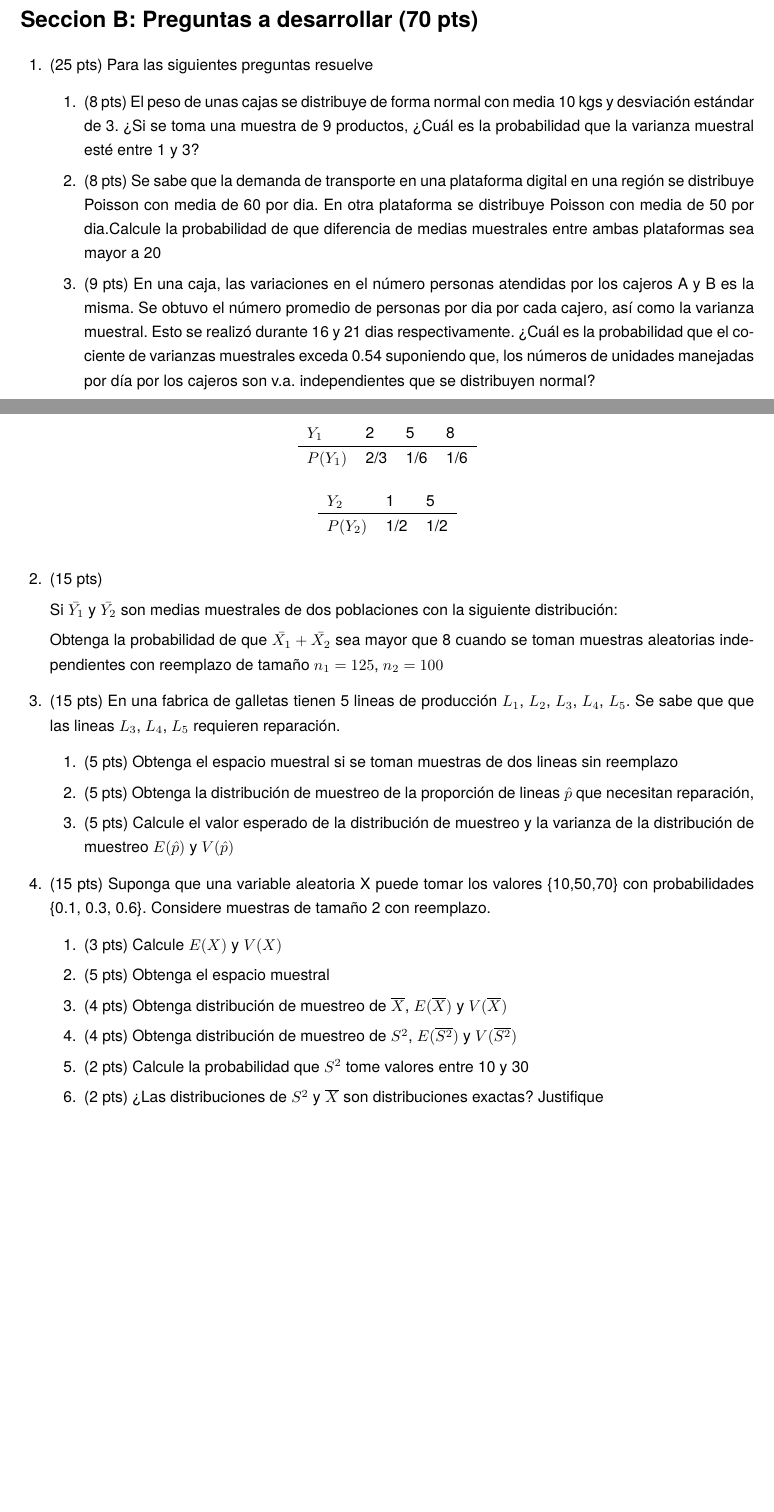
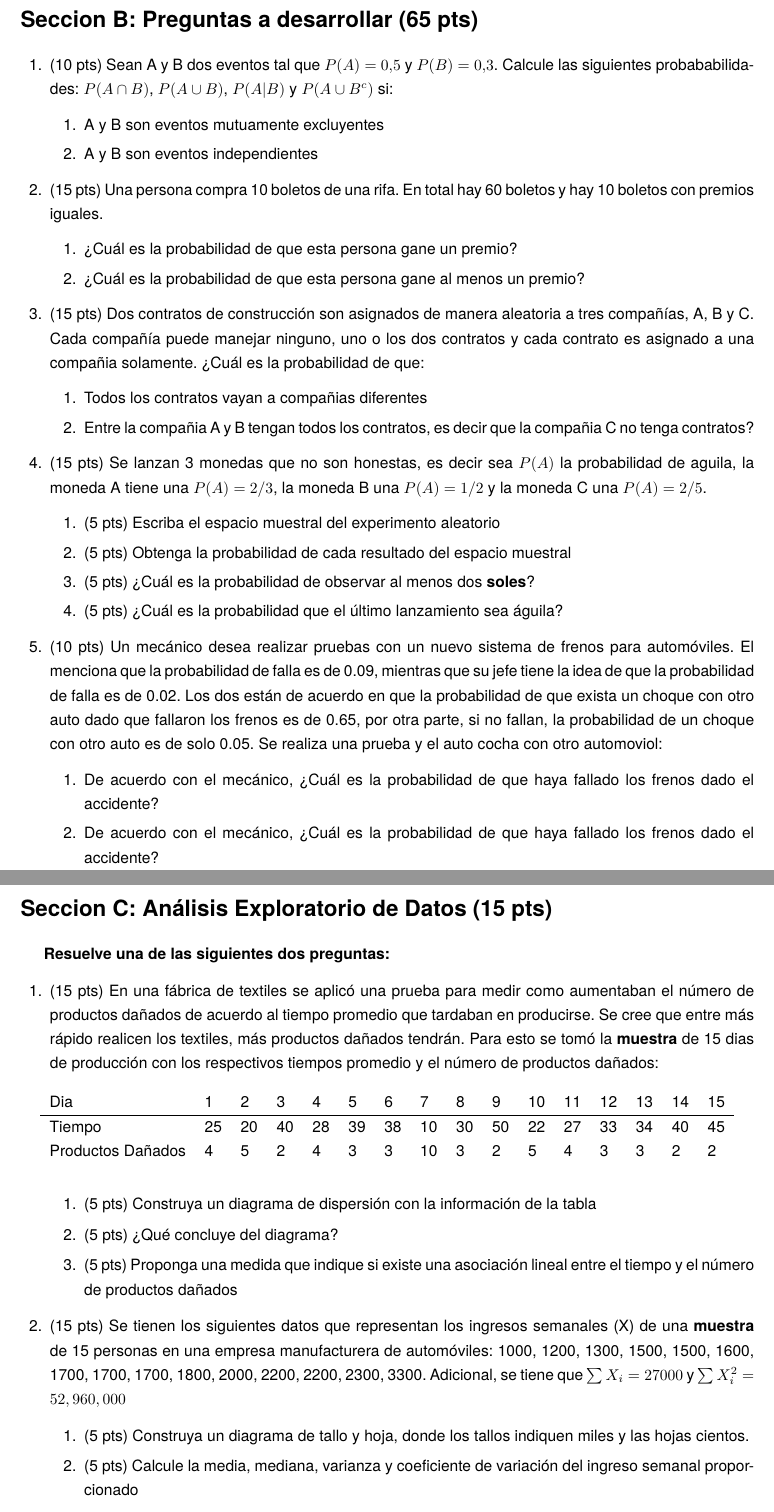
Before and after one commit to savrgg/class_ITAM_estadistica1, a LaTeX problem sheet (prev_exams/202102-2000-parcial1.tex): two parts of pages 3 and 4 of 4 before the commit and two parts of pages 2 and 3 of 3 after it, joined at a grey line, cut so that both start at the same text, the shorter picture padded with empty space. Compiled offline with pdfLaTeX.

Commit message:
primer parcial otoño

```diff
--- a/prev_exams/202102-2000-parcial1.tex
+++ b/prev_exams/202102-2000-parcial1.tex
@@ -217,13 +123,2 @@ El conjunto de los 100 autos es:
 
-\end{questions}
-
-  \section*{Seccion B: Preguntas a desarrollar (70 pts)}
-
-  \begin{questions}
-
-  \question (25 pts)
-  Para las siguientes preguntas resuelve
   \begin{enumerate}
-  \item (8 pts) El peso de unas cajas se distribuye de forma normal con media 10 kgs y desviación estándar de 3. ¿Si se toma una muestra de 9 productos, ¿Cuál es la probabilidad que la varianza  muestral esté entre 1 y 3?
-  \item (8 pts) Se sabe que la demanda de transporte en una plataforma digital en una región se distribuye Poisson con media de 60 por dia. En otra plataforma se distribuye Poisson con media de 50 por dia.Calcule la probabilidad de que diferencia de medias muestrales entre ambas plataformas sea mayor a 20
-  \item (9 pts) En una caja, las variaciones en el número personas atendidas por los cajeros A y B es la misma. Se obtuvo el número promedio de personas por dia por cada cajero, así como la varianza muestral. Esto se realizó durante 16 y 21 dias respectivamente. ¿Cuál es la probabilidad que el cociente de varianzas muestrales exceda 0.54 suponiendo que, los números de unidades manejadas por día por los cajeros son v.a. independientes que se distribuyen normal?
@@ -230,43 +134,5 @@ El conjunto de los 100 autos es:
   \end{enumerate}
 
-\question (15 pts)
-
-Si $\bar{Y_1}$ y $\bar{Y_2}$ son medias muestrales de dos poblaciones con la siguiente distribución:
-
-\begin{table}[h]
-\centering
-\begin{tabular}{llll}
-$Y_1$ & 2 & 5 & 8 \\ \hline
-$P(Y_1)$ & 2/3 & 1/6 & 1/6
-\end{tabular}
-\end{table}
-
-\begin{table}[h]
-\centering
-\begin{tabular}{llll}
-$Y_2$ & 1 & 5 \\ \hline
-$P(Y_2)$ & 1/2 & 1/2
-\end{tabular}
-\end{table}
-
-Obtenga la probabilidad de que $\bar{X_1} + \bar{X_2}$ sea mayor que 8 cuando se toman muestras aleatorias independientes con reemplazo de tamaño $n_1 = 125$, $n_2 = 100$
-
- \question (15 pts) En una fabrica de galletas tienen 5 lineas de producción $L_1$, $L_2$, $L_3$, $L_4$, $L_5$. Se sabe que que las lineas $L_3$, $L_4$, $L_5$ requieren reparación.
-
+  \question (6 pts)
+  Determine el \textbf{tamaño} del espacio muestral (cuantos elementos tiene, sin enumerarlos) para cada uno de los experimentos:
   \begin{enumerate}
-  \item (5 pts) Obtenga el espacio muestral si se toman muestras de dos lineas sin reemplazo
-  \item (5 pts) Obtenga la distribución de muestreo de la proporción de lineas $\hat{p}$ que necesitan reparación,
-  \item (5 pts) Calcule el valor esperado de la distribución de muestreo y la varianza de la distribución de muestreo $E(\hat{p})$ y $V(\hat{p})$
-  \end{enumerate}
-
-
-  \question (15 pts) Suponga que una variable aleatoria X puede tomar los valores \{10,50,70\} con probabilidades \{0.1, 0.3, 0.6\}. Considere muestras de tamaño 2 con reemplazo.
-
-  \begin{enumerate}
-  \item (3 pts) Calcule $E(X)$ y $V(X)$
-  \item (5 pts) Obtenga el espacio muestral
-  \item (4 pts) Obtenga distribución de muestreo de $\overline{X}$, $E(\overline{X})$ y $V(\overline{X})$
-  \item (4 pts) Obtenga distribución de muestreo de $S^2$, $E(\overline{S^2})$ y $V(\overline{S^2})$
-  \item (2 pts) Calcule la probabilidad que $S^2$ tome valores entre 10 y 30
-  \item (2 pts) ¿Las distribuciones de $S^2$ y $\overline{X}$ son distribuciones exactas?
-  Justifique
@@ -274,4 +143,80 @@ Obtenga la probabilidad de que $\bar{X_1} + \bar{X_2}$ sea mayor que 8 cuando se
 
 \end{questions}
 
+  \section*{Seccion B: Preguntas a desarrollar (65 pts)}
+
+  \begin{questions}
+
+  \question (10 pts)
+  Sean A y B dos eventos tal que $P(A) = 0.5$ y $P(B) = 0.3$. Calcule las siguientes probababilidades: $P(A \cap B)$, $P(A \cup B)$, $P(A|B)$ y $P(A \cup B^c)$ si:
+  \begin{enumerate}
+  \item A y B son eventos mutuamente excluyentes
+  \item A y B son eventos independientes
+  \end{enumerate}
+
+  \question  (15 pts)
+  Una persona compra 10 boletos de una rifa. En total hay 60 boletos y hay 10 boletos con premios iguales.
+  \begin{enumerate}
+  \item ¿Cuál es la probabilidad de que esta persona gane un premio?
+  \item ¿Cuál es la probabilidad de que esta persona gane al menos un premio?
+  \end{enumerate}
+
+  \question (15 pts) Dos contratos de construcción son asignados de manera aleatoria a tres compañías, A, B y C. Cada compañía puede manejar ninguno, uno o los dos contratos y cada contrato es asignado a una compañia solamente. ¿Cuál es la probabilidad de que:
+  \begin{enumerate}
+  \item Todos los contratos vayan a compañias diferentes
+  \item Entre la compañia A y B tengan todos los contratos, es decir que la compañia C no tenga contratos?
+  \end{enumerate}
+
+
+  \question (15 pts) Se lanzan 3 monedas que no son honestas, es decir sea $P(A)$ la probabilidad de aguila, la moneda A tiene una $P(A) = 2/3$, la moneda B una $P(A) = 1/2$ y la moneda C una $P(A) = 2/5$.
+
+  \begin{enumerate}
+  \item (5 pts) Escriba el espacio muestral del experimento aleatorio
+  \item (5 pts) Obtenga la probabilidad de cada resultado del espacio muestral
+  \item (5 pts) ¿Cuál es la probabilidad de observar al menos dos \textbf{soles}?
+  \item (5 pts) ¿Cuál es la probabilidad que el último lanzamiento sea águila?
+  \end{enumerate}
+
+  \question  (10 pts) Un mecánico desea realizar pruebas con un nuevo sistema de frenos para automóviles. El menciona que la probabilidad de falla es de 0.09, mientras que su jefe  tiene la idea de que la probabilidad de falla es de 0.02. Los dos están de acuerdo en que la probabilidad de que exista un choque con otro auto dado que fallaron los frenos es de 0.65, por otra parte, si no fallan, la probabilidad de un choque con otro auto es de solo 0.05. Se realiza una prueba y el auto cocha con otro automoviol:
+  \begin{enumerate}
+  \item De acuerdo con el mecánico, ¿Cuál es la probabilidad de que haya fallado los frenos dado el accidente?
+  \item De acuerdo con el mecánico, ¿Cuál es la probabilidad de que haya fallado los frenos dado el accidente?
+  \end{enumerate}
+
+\end{questions}
+
+
+\section*{Seccion C: Análisis Exploratorio de Datos (15 pts)}
+
+\textbf{Resuelve una de las siguientes dos preguntas:}
+
+\begin{questions}
+
+\question (15 pts) En una fábrica de textiles se aplicó una prueba para medir como aumentaban el número de productos dañados de acuerdo al tiempo promedio que tardaban en producirse. Se cree que entre más rápido realicen los textiles, más productos dañados tendrán. Para esto se tomó la \textbf{muestra} de 15 dias de producción con los respectivos tiempos promedio y el número de productos dañados:
+
+\begin{table}[h]
+\centering
+\begin{tabular}{llllllllllllllll}
+Dia & 1 & 2 & 3 & 4 & 5 & 6 & 7 & 8 & 9 & 10 & 11 & 12 & 13 & 14 & 15 \\ \hline
+Tiempo & 25 & 20 & 40 & 28 & 39 & 38 & 10 & 30 & 50 & 22 & 27 & 33 & 34 & 40 & 45 \\
+Productos Dañados & 4 & 5 & 2 & 4 & 3 & 3 & 10 & 3 & 2 & 5 & 4 & 3 & 3 & 2 & 2
+\end{tabular}
+\end{table}
+
+\begin{enumerate}
+  \item (5 pts) Construya un diagrama de dispersión con la información de la tabla
+  \item (5 pts) ¿Qué concluye del diagrama?
+  \item (5 pts) Proponga una medida que indique si existe una asociación lineal entre el tiempo y el número de productos dañados
+  \end{enumerate}
+
+ \question (15 pts) Se tienen los siguientes datos que representan los ingresos semanales (X) de una \textbf{muestra} de 15 personas en una empresa manufacturera de automóviles: 1000, 1200, 1300, 1500, 1500, 1600, 1700, 1700, 1700, 1800, 2000, 2200, 2200, 2300, 3300. Adicional, se tiene que $\sum{X_i} = 27000$ y $\sum{X_i^2} = 52,960,000$
+
+
+  \begin{enumerate}
+  \item (5 pts) Construya un diagrama de tallo y hoja, donde los tallos indiquen miles y las hojas cientos.
+  \item (5 pts) Calcule la media, mediana, varianza y coeficiente de variación del ingreso semanal proporcionado
+  \item (5 pts) Construya un diagrama de caja y brazos (boxplot) para los datos observados
+  \end{enumerate}
+
+\end{questions}
 \end{document}
```
Also changed, not shown: prev_exams/202102-2000-parcial1.pdf (added), prev_exams/202102-2000-parcial1.tex (122 more changed lines), 1 other file.
